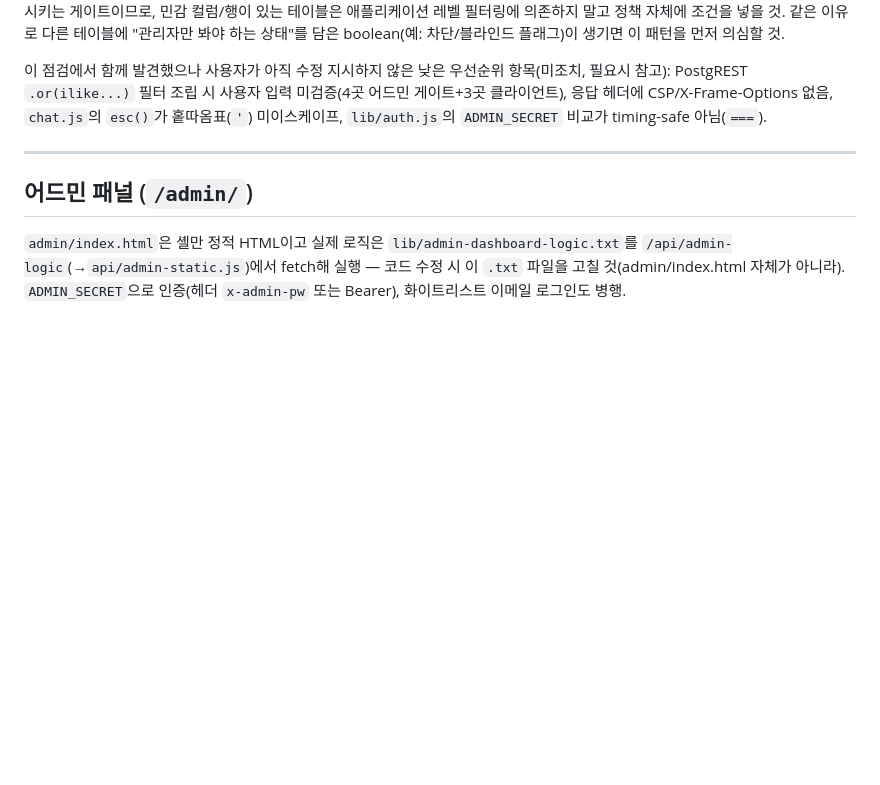
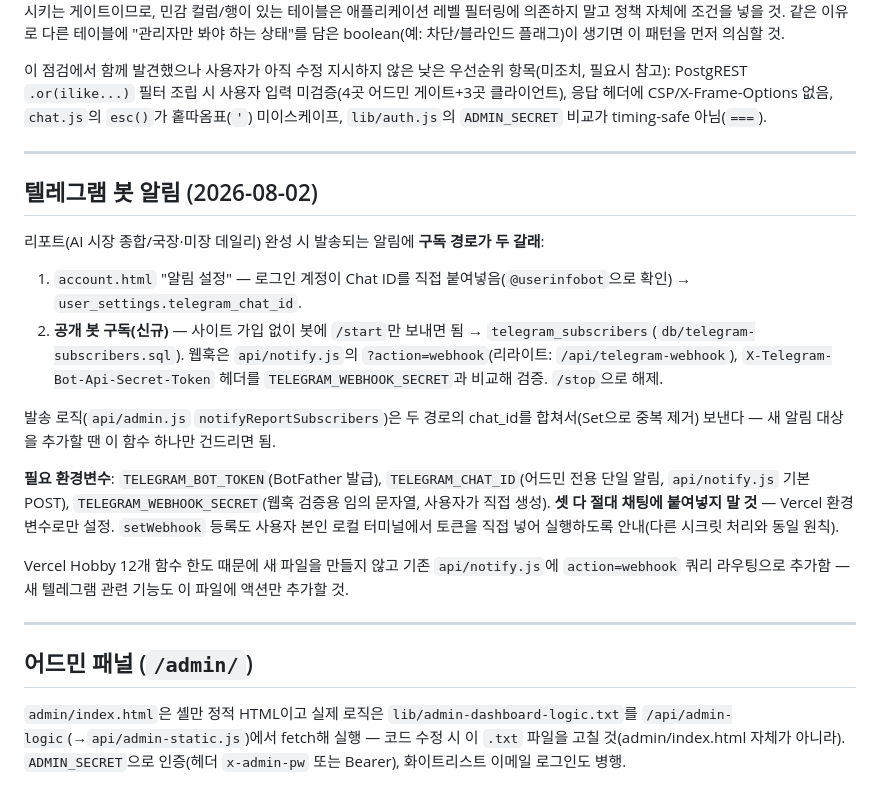
Before and after one commit to sungkyu8843king/stockripple, a Markdown page: CLAUDE.md, the part around the change. Drawn GitHub-style; blank space fills up the shorter version.

Commit message:
docs: 텔레그램 봇 공개 구독 기능 배경 기록
두 구독 경로(계정 연결 vs 공개 /start)와 필요 환경변수,
setWebhook 등록 시 시크릿 처리 원칙을 남김.

```diff
--- a/CLAUDE.md
+++ b/CLAUDE.md
@@ -236,6 +236,20 @@ RLS 패턴: 전부 `anon`은 SELECT만 허용하는 공개 정책 + `service_rol
 
 ---
 
+## 텔레그램 봇 알림 (2026-08-02)
+
+리포트(AI 시장 종합/국장·미장 데일리) 완성 시 발송되는 알림에 **구독 경로가 두 갈래**:
+1. `account.html` "알림 설정" — 로그인 계정이 Chat ID를 직접 붙여넣음(`@userinfobot`으로 확인) → `user_settings.telegram_chat_id`.
+2. **공개 봇 구독(신규)** — 사이트 가입 없이 봇에 `/start`만 보내면 됨 → `telegram_subscribers`(`db/telegram-subscribers.sql`). 웹훅은 `api/notify.js`의 `?action=webhook`(리라이트: `/api/telegram-webhook`), `X-Telegram-Bot-Api-Secret-Token` 헤더를 `TELEGRAM_WEBHOOK_SECRET`과 비교해 검증. `/stop`으로 해제.
+
+발송 로직(`api/admin.js` `notifyReportSubscribers`)은 두 경로의 chat_id를 합쳐서(Set으로 중복 제거) 보낸다 — 새 알림 대상을 추가할 땐 이 함수 하나만 건드리면 됨.
+
+**필요 환경변수**: `TELEGRAM_BOT_TOKEN`(BotFather 발급), `TELEGRAM_CHAT_ID`(어드민 전용 단일 알림, `api/notify.js` 기본 POST), `TELEGRAM_WEBHOOK_SECRET`(웹훅 검증용 임의 문자열, 사용자가 직접 생성). **셋 다 절대 채팅에 붙여넣지 말 것** — Vercel 환경변수로만 설정. `setWebhook` 등록도 사용자 본인 로컬 터미널에서 토큰을 직접 넣어 실행하도록 안내(다른 시크릿 처리와 동일 원칙).
+
+Vercel Hobby 12개 함수 한도 때문에 새 파일을 만들지 않고 기존 `api/notify.js`에 `action=webhook` 쿼리 라우팅으로 추가함 — 새 텔레그램 관련 기능도 이 파일에 액션만 추가할 것.
+
+---
+
 ## 어드민 패널 (`/admin/`)
 
 `admin/index.html`은 셸만 정적 HTML이고 실제 로직은 `lib/admin-dashboard-logic.txt`를 `/api/admin-logic`(→`api/admin-static.js`)에서 fetch해 실행 — 코드 수정 시 이 `.txt` 파일을 고칠 것(admin/index.html 자체가 아니라). `ADMIN_SECRET`으로 인증(헤더 `x-admin-pw` 또는 Bearer), 화이트리스트 이메일 로그인도 병행.
```
